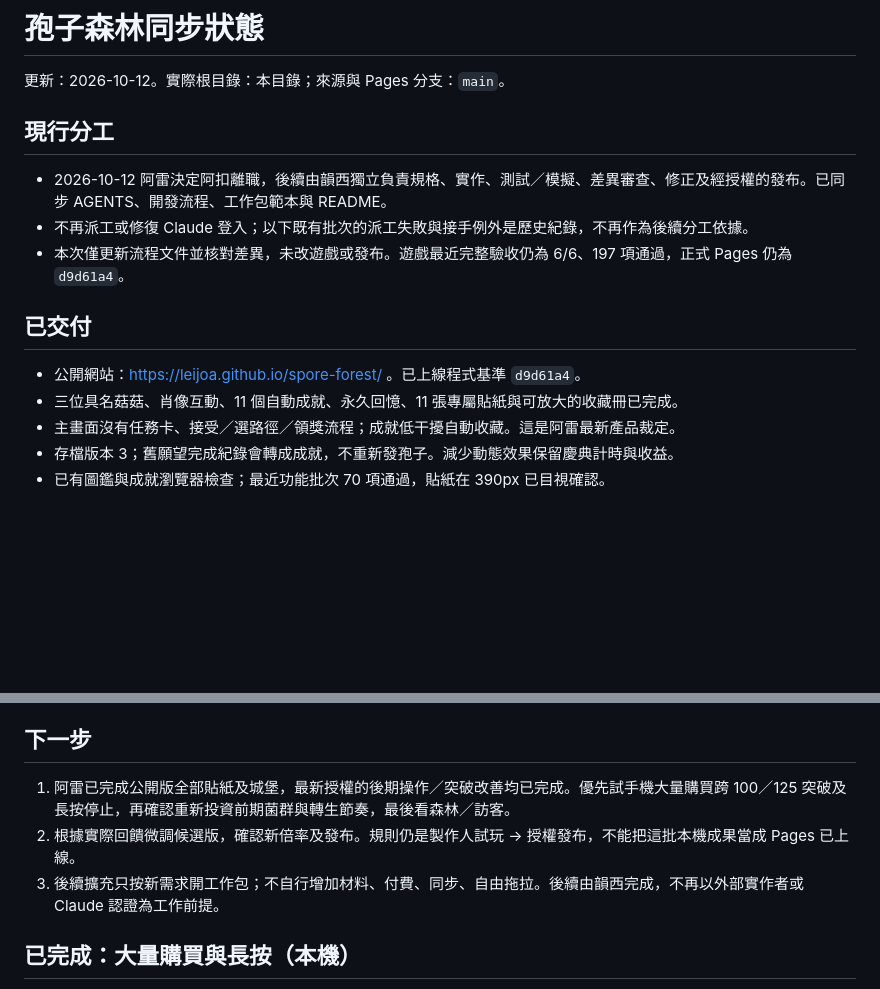
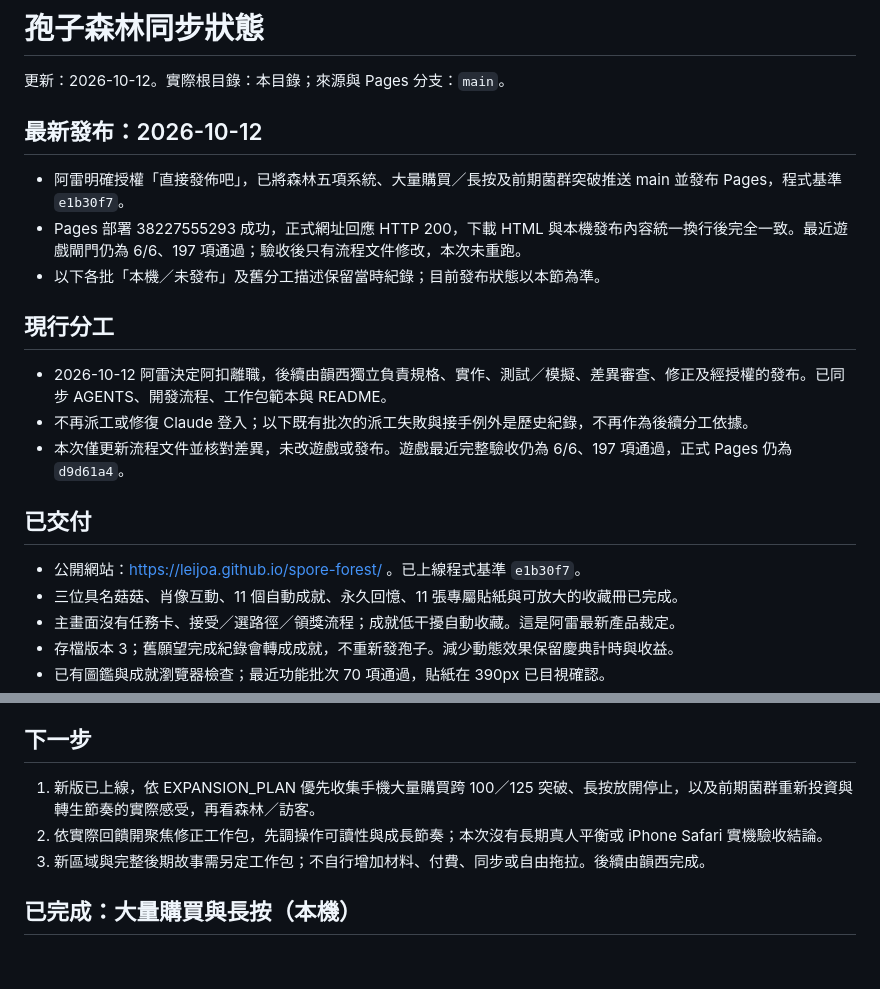
Before and after one commit to Leijoa/spore-forest, a Markdown page: SYNC.md, 2 parts joined by grey strips. Rendered like a GitHub page; blank space fills up the shorter version.

Commit message:
記錄森林與後期操作正式發布結果

```diff
--- a/SYNC.md
+++ b/SYNC.md
@@ -1,6 +1,12 @@
 # 孢子森林同步狀態
 
 更新：2026-10-12。實際根目錄：本目錄；來源與 Pages 分支：`main`。
+
+## 最新發布：2026-10-12
+
+- 阿雷明確授權「直接發佈吧」，已將森林五項系統、大量購買／長按及前期菌群突破推送 main 並發布 Pages，程式基準 `e1b30f7`。
+- Pages 部署 38227555293 成功，正式網址回應 HTTP 200，下載 HTML 與本機發布內容統一換行後完全一致。最近遊戲閘門仍為 6/6、197 項通過；驗收後只有流程文件修改，本次未重跑。
+- 以下各批「本機／未發布」及舊分工描述保留當時紀錄；目前發布狀態以本節為準。
 
 ## 現行分工
 
@@ -10,7 +16,7 @@
 
 ## 已交付
 
-- 公開網站：https://leijoa.github.io/spore-forest/ 。已上線程式基準 `d9d61a4`。
+- 公開網站：https://leijoa.github.io/spore-forest/ 。已上線程式基準 `e1b30f7`。
 - 三位具名菇菇、肖像互動、11 個自動成就、永久回憶、11 張專屬貼紙與可放大的收藏冊已完成。
 - 主畫面沒有任務卡、接受／選路徑／領獎流程；成就低干擾自動收藏。這是阿雷最新產品裁定。
 - 存檔版本 3；舊願望完成紀錄會轉成成就，不重新發孢子。減少動態效果保留慶典計時與收益。
@@ -29,9 +35,9 @@
 
 ## 下一步
 
-1. 阿雷已完成公開版全部貼紙及城堡，最新授權的後期操作／突破改善均已完成。優先試手機大量購買跨 100／125 突破及長按停止，再確認重新投資前期菌群與轉生節奏，最後看森林／訪客。
-2. 根據實際回饋微調候選版，確認新倍率及發布。規則仍是製作人試玩 → 授權發布，不能把這批本機成果當成 Pages 已上線。
-3. 後續擴充只按新需求開工作包；不自行增加材料、付費、同步、自由拖拉。後續由韻西完成，不再以外部實作者或 Claude 認證為工作前提。
+1. 新版已上線，依 EXPANSION_PLAN 優先收集手機大量購買跨 100／125 突破、長按放開停止，以及前期菌群重新投資與轉生節奏的實際感受，再看森林／訪客。
+2. 依實際回饋開聚焦修正工作包，先調操作可讀性與成長節奏；本次沒有長期真人平衡或 iPhone Safari 實機驗收結論。
+3. 新區域與完整後期故事需另定工作包；不自行增加材料、付費、同步或自由拖拉。後續由韻西完成。
 
 ## 已完成：大量購買與長按（本機）
 
```
Also changed, not shown: CHANGELOG.md (+6 -0 lines).
